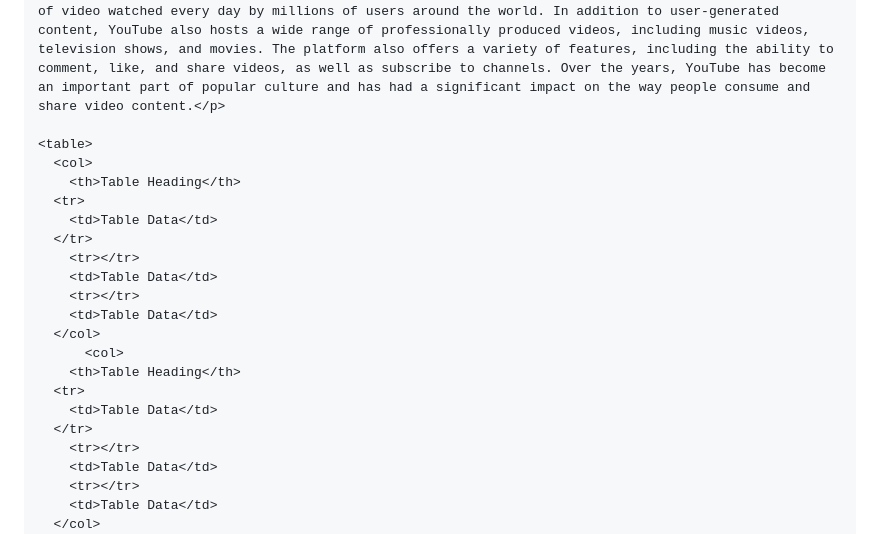
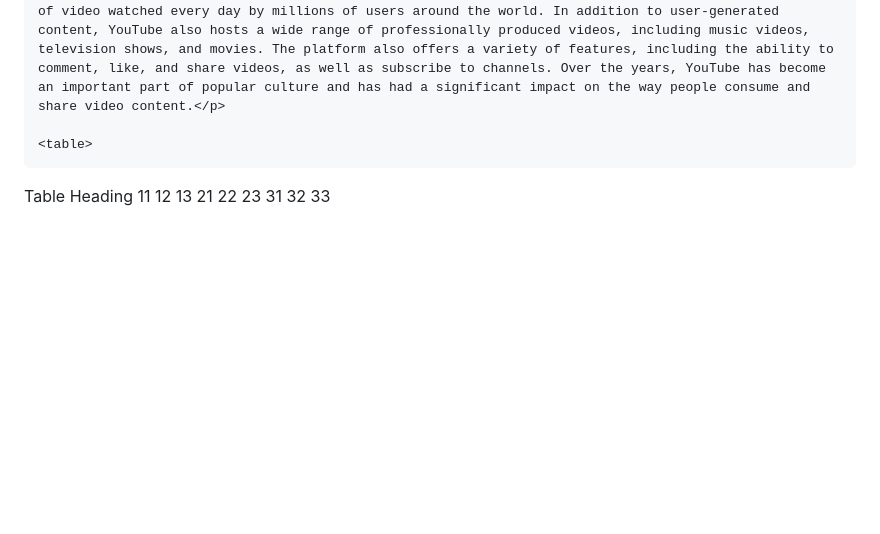
Before and after one commit to kayenma/kayenma.github.io, a Markdown page: README.md, the part around the change. GitHub-like rendering; blank space fills up the shorter version.

```diff
--- a/README.md
+++ b/README.md
@@ -49,26 +49,25 @@
     <p>The platform has become one of the largest sources of online video content, with billions of hours of video watched every day by millions of users around the world. In addition to user-generated content, YouTube also hosts a wide range of professionally produced videos, including music videos, television shows, and movies. The platform also offers a variety of features, including the ability to comment, like, and share videos, as well as subscribe to channels. Over the years, YouTube has become an important part of popular culture and has had a significant impact on the way people consume and share video content.</p>
 
     <table>
-      <col>
-        <th>Table Heading</th>
-      <tr>
-        <td>Table Data</td>
-      </tr>
-        <tr></tr>
-        <td>Table Data</td>
-        <tr></tr>
-        <td>Table Data</td>
-      </col>
-          <col>
-        <th>Table Heading</th>
-      <tr>
-        <td>Table Data</td>
-      </tr>
-        <tr></tr>
-        <td>Table Data</td>
-        <tr></tr>
-        <td>Table Data</td>
-      </col>
+<tbody>
+    <th>Table Heading</th>
+    <tr>
+<td>11</td>
+<td>12</td>
+<td>13</td>
+</tr>
+<tr>
+<td>21</td>
+<td>22</td>
+<td>23</td>
+</tr>
+<tr>
+<td>31</td>
+<td>32</td>
+<td>33</td>
+</tr>
+</tbody>
+</table>
     </table>
 
 
```
